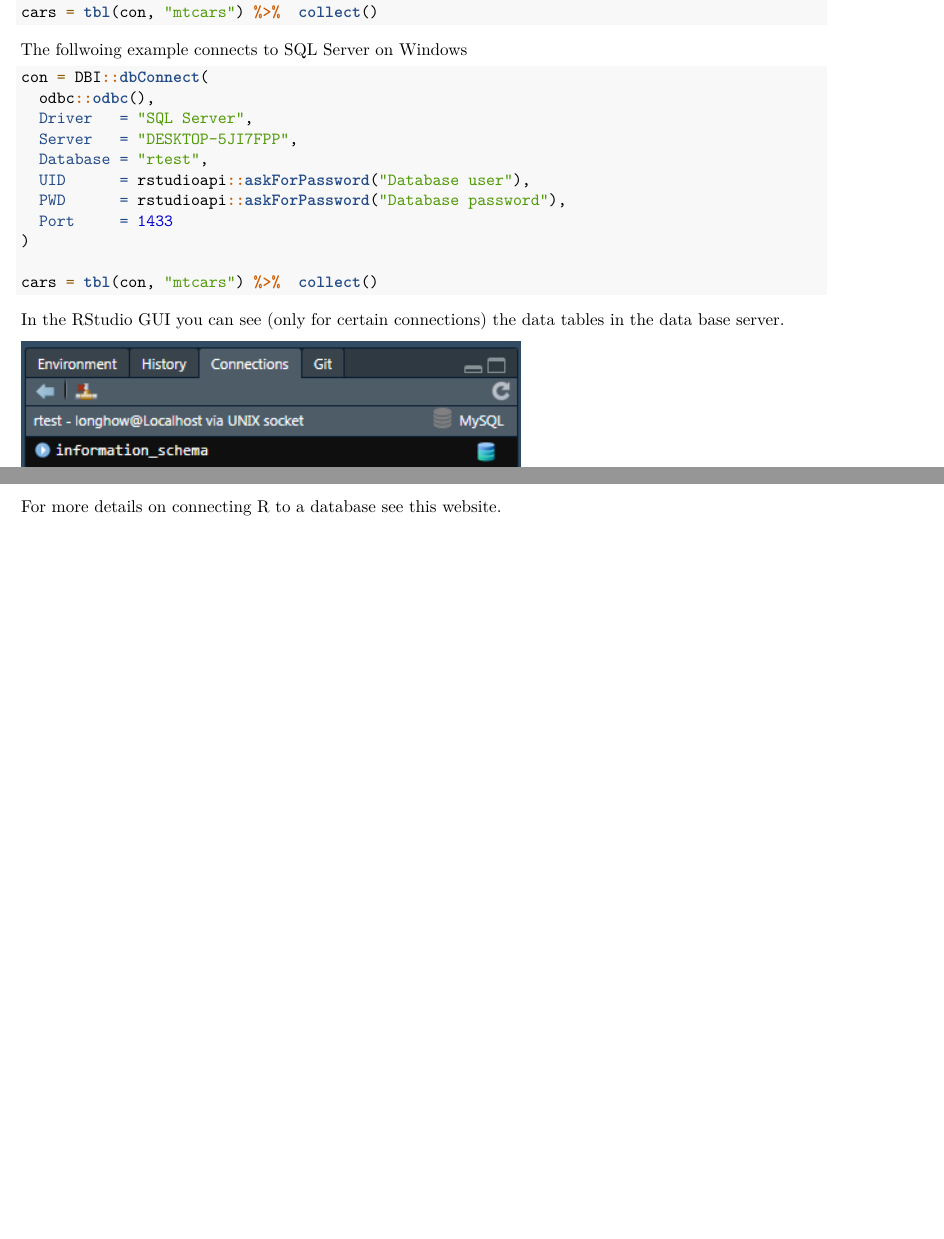
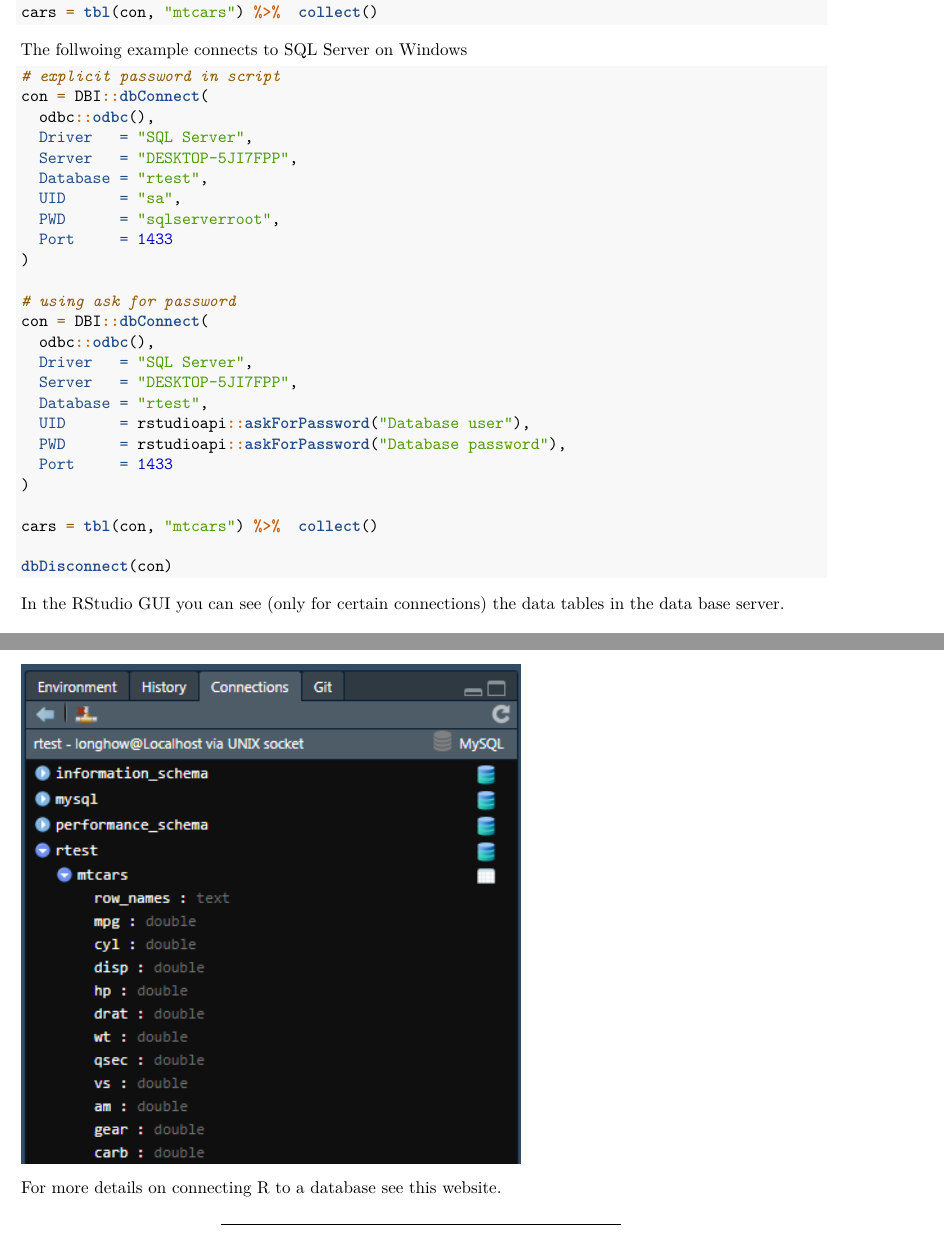
Before and after one commit to longhowlam/MeasureCampWorkshop, an R Markdown document (MeasureCamp_R_Workshop.Rmd): two parts of pages 12 and 13 of 42 before the commit and two parts of pages 12 and 13 of 43 after it, joined at a grey line, cut so that both start at the same text, the shorter picture padded with empty space. Rendered offline with R 4.5, knitr and Pandoc, then LaTeX, with nearby package versions; code that draws random numbers runs with fixed seeds of ours.

Commit message:
sql server voorbeeld

````diff
--- a/MeasureCamp_R_Workshop.Rmd
+++ b/MeasureCamp_R_Workshop.Rmd
@@ -597,6 +597,18 @@
 The follwoing example connects to SQL Server on Windows
 
 ```{r eval = FALSE}
+# explicit password in script
+con = DBI::dbConnect(
+  odbc::odbc(),
+  Driver   = "SQL Server",
+  Server   = "DESKTOP-5JI7FPP",
+  Database = "rtest",
+  UID      = "sa",
+  PWD      = "sqlserverroot",
+  Port     = 1433
+)
+
+# using ask for password
 con = DBI::dbConnect(
   odbc::odbc(),
   Driver   = "SQL Server",
@@ -609,6 +621,7 @@
 
 cars = tbl(con, "mtcars") %>%  collect()
 
+dbDisconnect(con)
 ```
 
 
````
